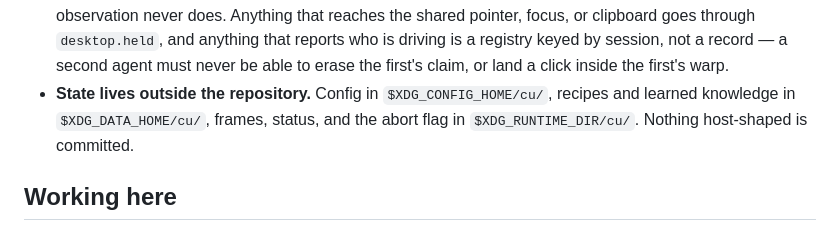
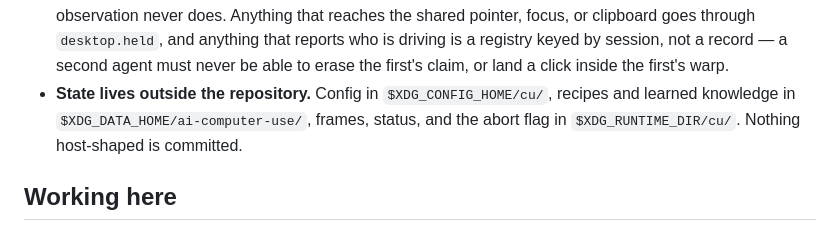
Before and after one commit to 11xx/cu, a Markdown page: AGENTS.md, the part around the change. Drawn GitHub-style.

Commit message:
docs(agents): name the data directory recipes and knowledge use
recipes.py and knowledge.py store under $XDG_DATA_HOME/ai-computer-use/, not
$XDG_DATA_HOME/cu/ as the invariant claimed.

Implemented-by: claude:claude-opus-5-5#medium
Reviewed-by: claude:claude-opus-5-5#xhigh
Orchestrated-by: claude:claude-opus-5-5#xhigh

```diff
--- a/AGENTS.md
+++ b/AGENTS.md
@@ -31,8 +31,8 @@ An explicitly granted Firefox page may own a non-interactive browser-local indic
   a second agent must never be able to erase the first's claim, or land a click
   inside the first's warp.
 - **State lives outside the repository.** Config in `$XDG_CONFIG_HOME/cu/`,
-  recipes and learned knowledge in `$XDG_DATA_HOME/cu/`, frames, status, and
-  the abort flag in `$XDG_RUNTIME_DIR/cu/`. Nothing host-shaped is committed.
+  recipes and learned knowledge in `$XDG_DATA_HOME/ai-computer-use/`, frames,
+  status, and the abort flag in `$XDG_RUNTIME_DIR/cu/`. Nothing host-shaped is committed.
 
 ## Working here
 
```
